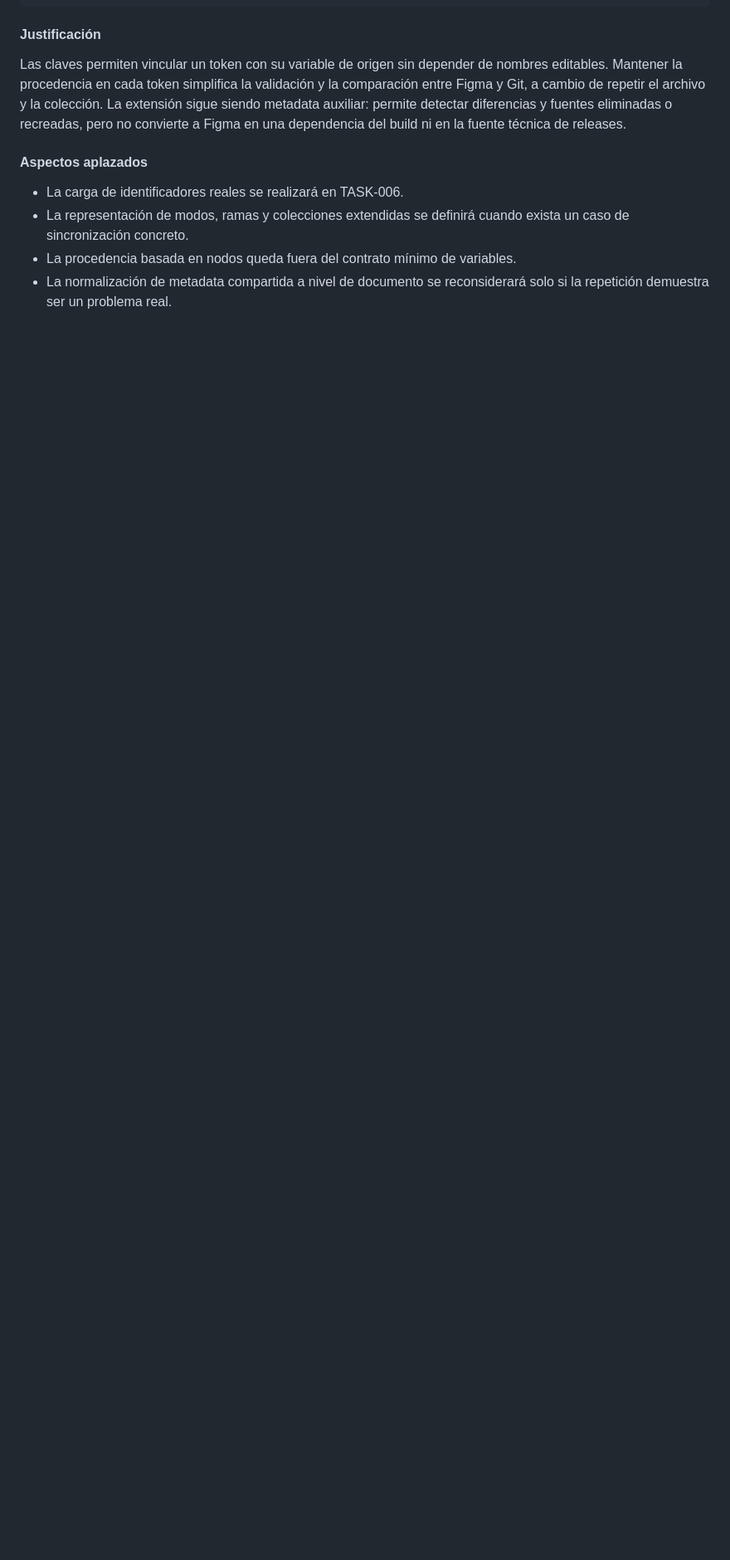
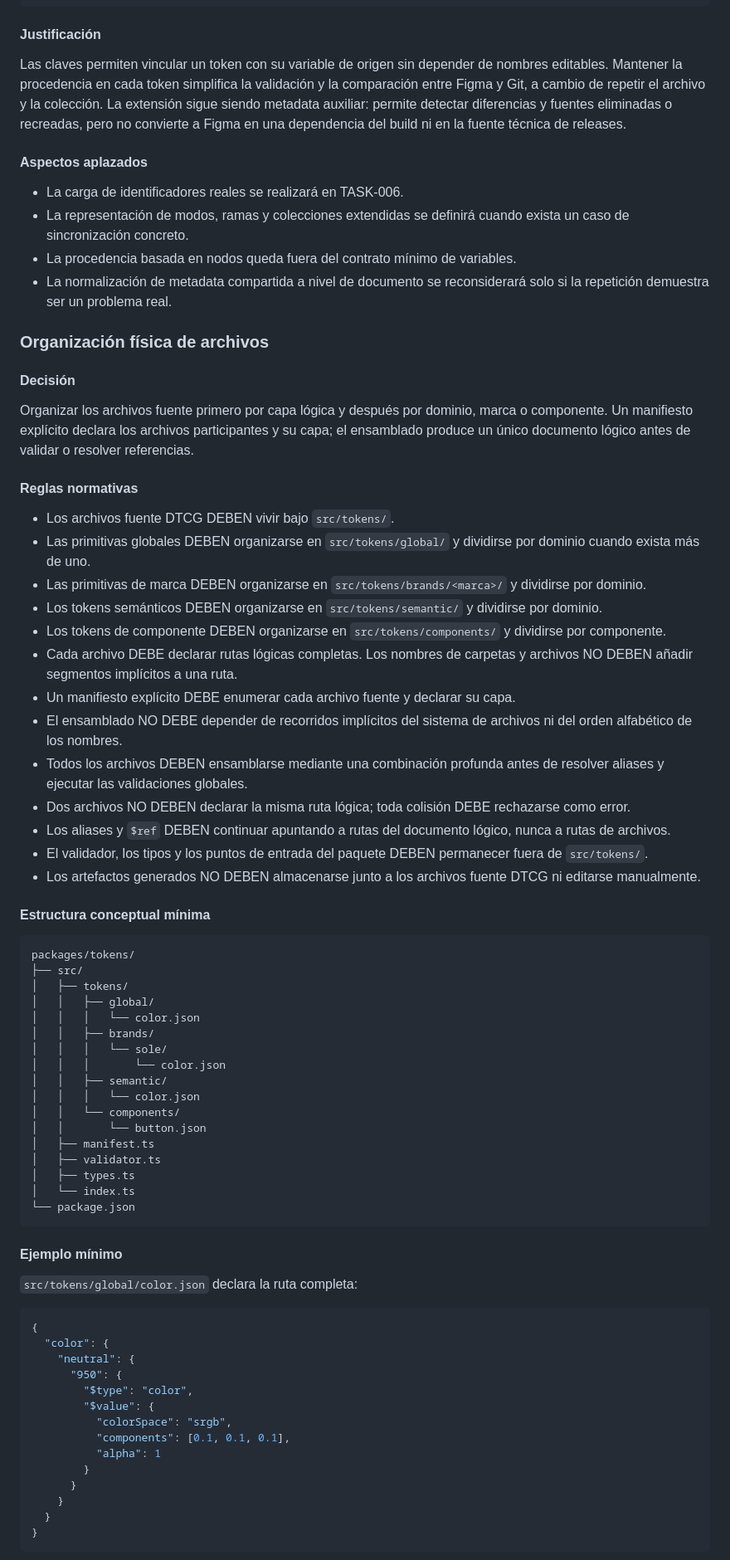
Before and after one commit to josemiguelpa/klima-design-system, a Markdown page: docs/tasks/005-token-schema.md, the part around one of its changes. Shown at 83% size. Drawn GitHub-style; blank space fills up the shorter version.

Commit message:
docs: update token schema with file organization guidelines and structure examples

````diff
--- a/docs/tasks/005-token-schema.md
+++ b/docs/tasks/005-token-schema.md
@@ -380,3 +376,82 @@ dependencia del build ni en la fuente técnica de releases.
 - La normalización de metadata compartida a nivel de documento se reconsiderará
   solo si la repetición demuestra ser un problema real.
 
+### Organización física de archivos
+
+#### Decisión
+
+Organizar los archivos fuente primero por capa lógica y después por dominio,
+marca o componente. Un manifiesto explícito declara los archivos participantes
+y su capa; el ensamblado produce un único documento lógico antes de validar o
+resolver referencias.
+
+#### Reglas normativas
+
+- Los archivos fuente DTCG DEBEN vivir bajo `src/tokens/`.
+- Las primitivas globales DEBEN organizarse en `src/tokens/global/` y dividirse
+  por dominio cuando exista más de uno.
+- Las primitivas de marca DEBEN organizarse en
+  `src/tokens/brands/<marca>/` y dividirse por dominio.
+- Los tokens semánticos DEBEN organizarse en `src/tokens/semantic/` y dividirse
+  por dominio.
+- Los tokens de componente DEBEN organizarse en
+  `src/tokens/components/` y dividirse por componente.
+- Cada archivo DEBE declarar rutas lógicas completas. Los nombres de carpetas y
+  archivos NO DEBEN añadir segmentos implícitos a una ruta.
+- Un manifiesto explícito DEBE enumerar cada archivo fuente y declarar su capa.
+- El ensamblado NO DEBE depender de recorridos implícitos del sistema de
+  archivos ni del orden alfabético de los nombres.
+- Todos los archivos DEBEN ensamblarse mediante una combinación profunda antes
+  de resolver aliases y ejecutar las validaciones globales.
+- Dos archivos NO DEBEN declarar la misma ruta lógica; toda colisión DEBE
+  rechazarse como error.
+- Los aliases y `$ref` DEBEN continuar apuntando a rutas del documento lógico,
+  nunca a rutas de archivos.
+- El validador, los tipos y los puntos de entrada del paquete DEBEN permanecer
+  fuera de `src/tokens/`.
+- Los artefactos generados NO DEBEN almacenarse junto a los archivos fuente
+  DTCG ni editarse manualmente.
+
+#### Estructura conceptual mínima
+
+```text
+packages/tokens/
+├── src/
+│   ├── tokens/
+│   │   ├── global/
+│   │   │   └── color.json
+│   │   ├── brands/
+│   │   │   └── sole/
+│   │   │       └── color.json
+│   │   ├── semantic/
+│   │   │   └── color.json
+│   │   └── components/
+│   │       └── button.json
+│   ├── manifest.ts
+│   ├── validator.ts
+│   ├── types.ts
+│   └── index.ts
+└── package.json
+```
+
+#### Ejemplo mínimo
+
+`src/tokens/global/color.json` declara la ruta completa:
+
+```json
+{
+  "color": {
+    "neutral": {
+      "950": {
+        "$type": "color",
+        "$value": {
+          "colorSpace": "srgb",
+          "components": [0.1, 0.1, 0.1],
+          "alpha": 1
+        }
+      }
+    }
+  }
+}
+```
+
````
Also changed, not shown: other parts of docs/tasks/005-token-schema.md (+40 -4 lines).
